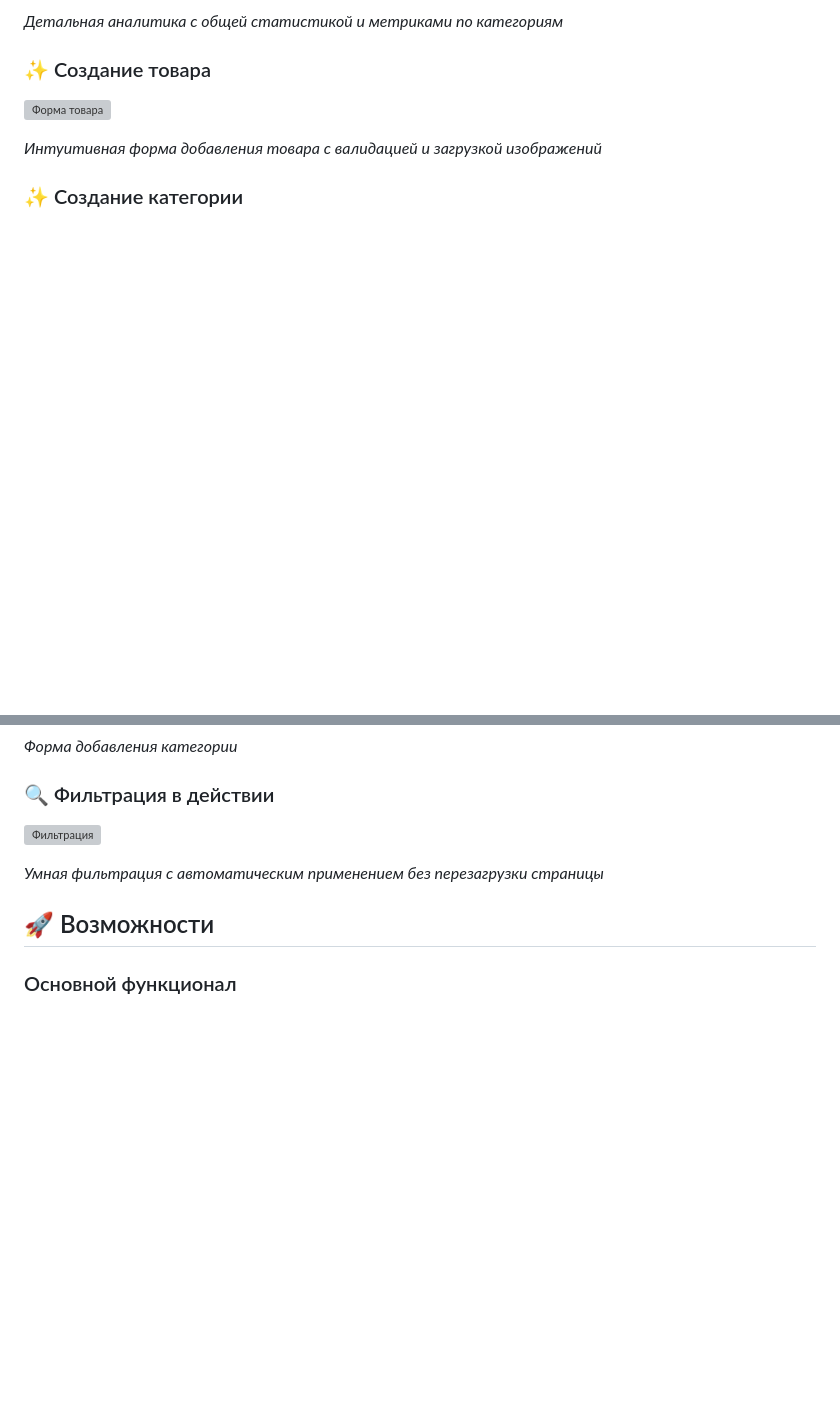
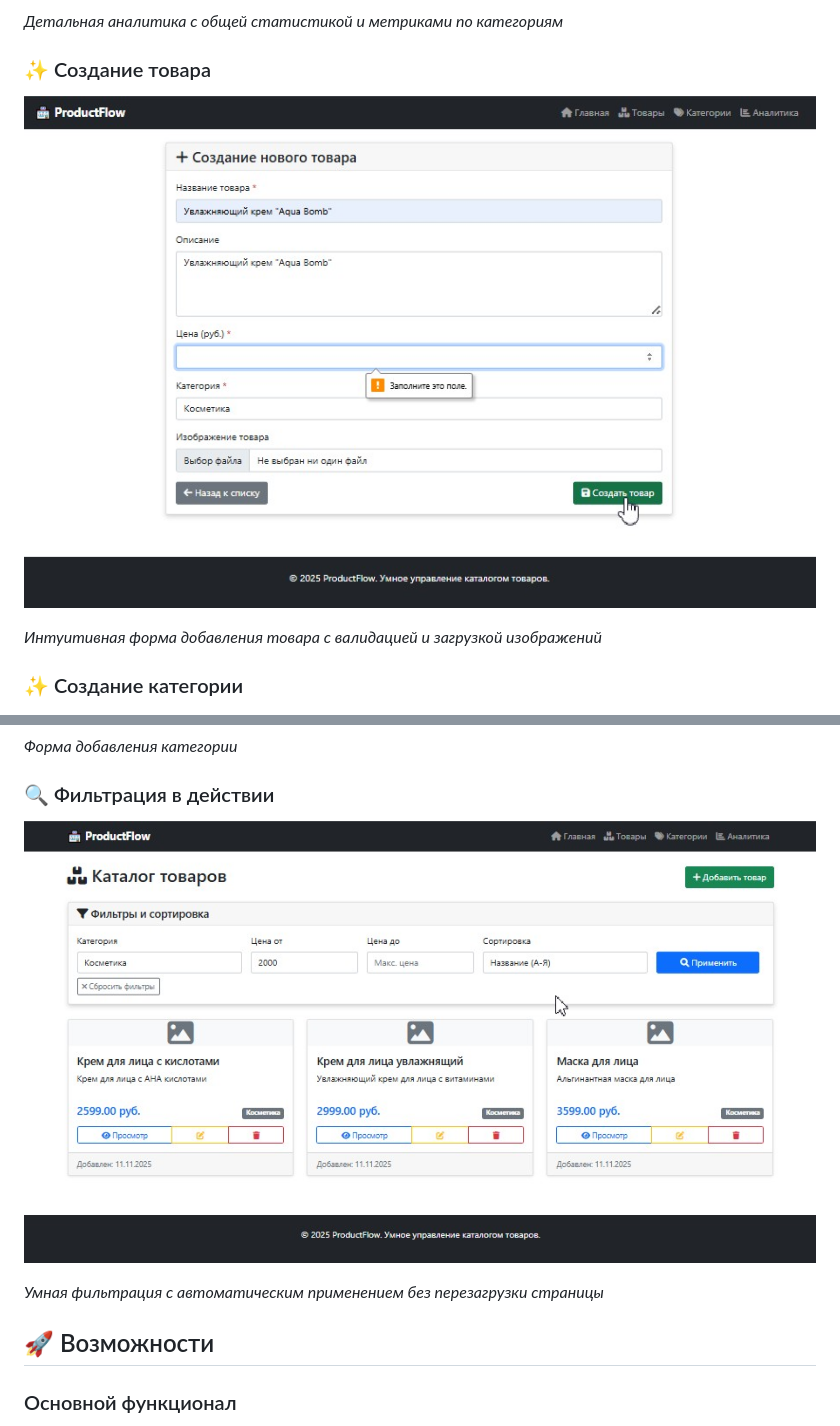
Before and after one commit to BizziBerry/ProductFlow-Full-featured-product-catalog-management-system, a Markdown page: README.md, 2 parts joined by grey strips. Drawn GitHub-style; blank space fills up the shorter version; grey boxes are pictures that could not be loaded.

```diff
--- a/README.md
+++ b/README.md
@@ -38,7 +38,7 @@
 *Детальная аналитика с общей статистикой и метриками по категориям*
 
 ### ✨ Создание товара
-![Форма товара](screenshots/product-form.png)
+![Форма товара](screenshots/product-form.jpg)
 
 *Интуитивная форма добавления товара с валидацией и загрузкой изображений*
 
@@ -48,7 +48,7 @@
 *Форма добавления категории*
 
 ### 🔍 Фильтрация в действии
-![Фильтрация](screenshots/filters.png)
+![Фильтрация](screenshots/filters.jpg)
 
 *Умная фильтрация с автоматическим применением без перезагрузки страницы*
 
```
